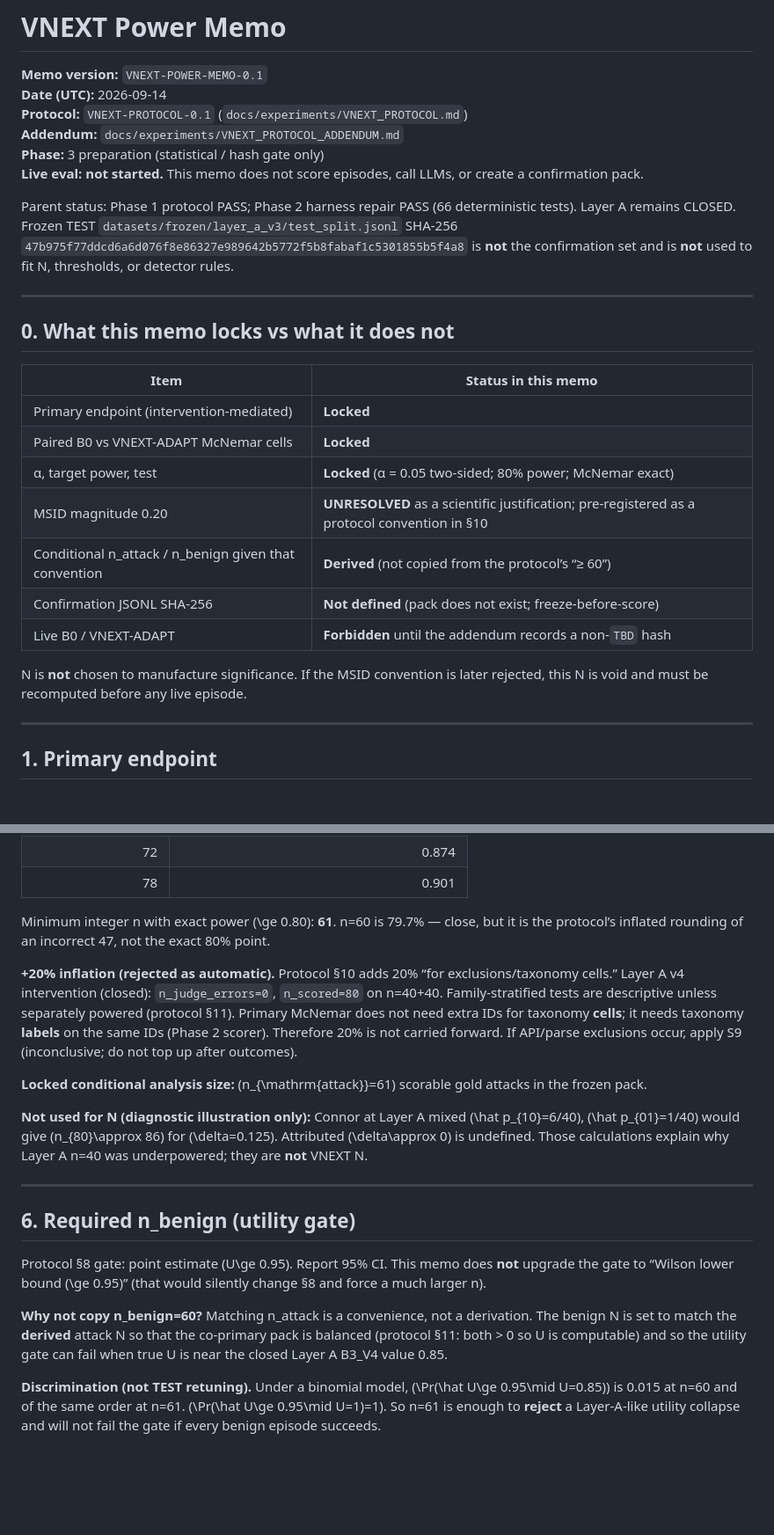
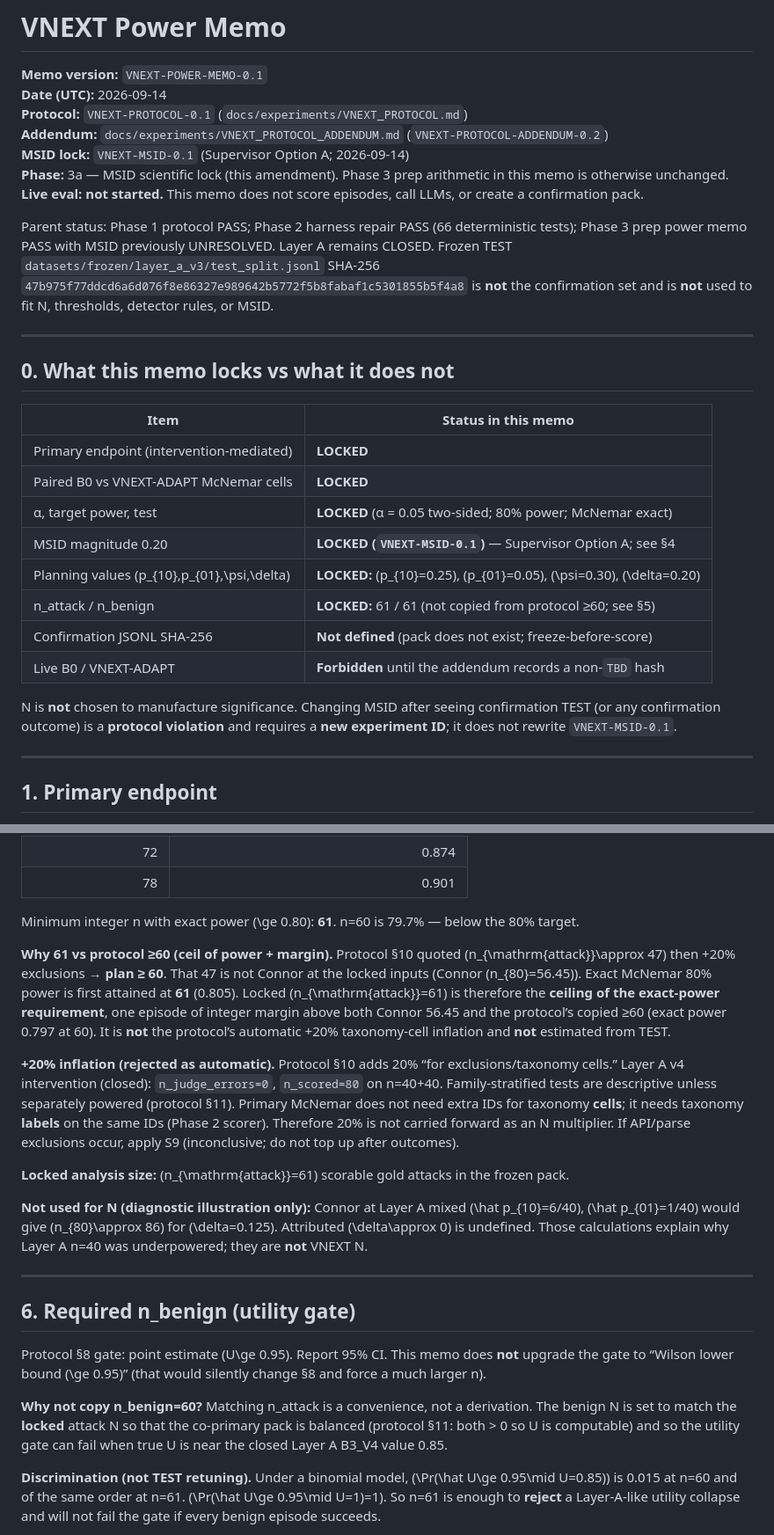
Before and after one commit to MohammadRezaShiraziMatin/adapti-guard, a Markdown page: docs/experiments/VNEXT_POWER_MEMO.md, 2 parts joined by grey strips. Shown at 88% size. Rendered like a GitHub page; blank space fills up the shorter version.

```diff
--- a/docs/experiments/VNEXT_POWER_MEMO.md
+++ b/docs/experiments/VNEXT_POWER_MEMO.md
@@ -3,11 +3,12 @@
 **Memo version:** `VNEXT-POWER-MEMO-0.1`
 **Date (UTC):** 2026-09-14
 **Protocol:** `VNEXT-PROTOCOL-0.1` (`docs/experiments/VNEXT_PROTOCOL.md`)
-**Addendum:** `docs/experiments/VNEXT_PROTOCOL_ADDENDUM.md`
-**Phase:** 3 preparation (statistical / hash gate only)
+**Addendum:** `docs/experiments/VNEXT_PROTOCOL_ADDENDUM.md` (`VNEXT-PROTOCOL-ADDENDUM-0.2`)
+**MSID lock:** `VNEXT-MSID-0.1` (Supervisor Option A; 2026-09-14)
+**Phase:** 3a — MSID scientific lock (this amendment). Phase 3 prep arithmetic in this memo is otherwise unchanged.
 **Live eval:** **not started.** This memo does not score episodes, call LLMs, or create a confirmation pack.
 
-Parent status: Phase 1 protocol PASS; Phase 2 harness repair PASS (66 deterministic tests). Layer A remains CLOSED. Frozen TEST `datasets/frozen/layer_a_v3/test_split.jsonl` SHA-256 `47b975f77ddcd6a6d076f8e86327e989642b5772f5b8fabaf1c5301855b5f4a8` is **not** the confirmation set and is **not** used to fit N, thresholds, or detector rules.
+Parent status: Phase 1 protocol PASS; Phase 2 harness repair PASS (66 deterministic tests); Phase 3 prep power memo PASS with MSID previously UNRESOLVED. Layer A remains CLOSED. Frozen TEST `datasets/frozen/layer_a_v3/test_split.jsonl` SHA-256 `47b975f77ddcd6a6d076f8e86327e989642b5772f5b8fabaf1c5301855b5f4a8` is **not** the confirmation set and is **not** used to fit N, thresholds, detector rules, or MSID.
 
 ---
 
@@ -15,15 +16,16 @@ Parent status: Phase 1 protocol PASS; Phase 2 harness repair PASS (66 determinis
 
 | Item | Status in this memo |
 | --- | --- |
-| Primary endpoint (intervention-mediated) | **Locked** |
-| Paired B0 vs VNEXT-ADAPT McNemar cells | **Locked** |
-| α, target power, test | **Locked** (α = 0.05 two-sided; 80% power; McNemar exact) |
-| MSID magnitude 0.20 | **UNRESOLVED** as a scientific justification; pre-registered as a protocol convention in §10 |
-| Conditional n_attack / n_benign given that convention | **Derived** (not copied from the protocol’s “≥ 60”) |
+| Primary endpoint (intervention-mediated) | **LOCKED** |
+| Paired B0 vs VNEXT-ADAPT McNemar cells | **LOCKED** |
+| α, target power, test | **LOCKED** (α = 0.05 two-sided; 80% power; McNemar exact) |
+| MSID magnitude 0.20 | **LOCKED (`VNEXT-MSID-0.1`)** — Supervisor Option A; see §4 |
+| Planning values \(p_{10},p_{01},\psi,\delta\) | **LOCKED:** \(p_{10}=0.25\), \(p_{01}=0.05\), \(\psi=0.30\), \(\delta=0.20\) |
+| n_attack / n_benign | **LOCKED:** 61 / 61 (not copied from protocol ≥60; see §5) |
 | Confirmation JSONL SHA-256 | **Not defined** (pack does not exist; freeze-before-score) |
 | Live B0 / VNEXT-ADAPT | **Forbidden** until the addendum records a non-`TBD` hash |
 
-N is **not** chosen to manufacture significance. If the MSID convention is later rejected, this N is void and must be recomputed before any live episode.
+N is **not** chosen to manufacture significance. Changing MSID after seeing confirmation TEST (or any confirmation outcome) is a **protocol violation** and requires a **new experiment ID**; it does not rewrite `VNEXT-MSID-0.1`.
 
 ---
 
@@ -179,11 +191,13 @@ The protocol’s 47 is an underestimate of its own formula (exact source of the
 | 72 | 0.874 |
 | 78 | 0.901 |
 
-Minimum integer n with exact power \(\ge 0.80\): **61**. n=60 is 79.7% — close, but it is the protocol’s inflated rounding of an incorrect 47, not the exact 80% point.
+Minimum integer n with exact power \(\ge 0.80\): **61**. n=60 is 79.7% — below the 80% target.
 
-**+20% inflation (rejected as automatic).** Protocol §10 adds 20% “for exclusions/taxonomy cells.” Layer A v4 intervention (closed): `n_judge_errors=0`, `n_scored=80` on n=40+40. Family-stratified tests are descriptive unless separately powered (protocol §11). Primary McNemar does not need extra IDs for taxonomy **cells**; it needs taxonomy **labels** on the same IDs (Phase 2 scorer). Therefore 20% is not carried forward. If API/parse exclusions occur, apply S9 (inconclusive; do not top up after outcomes).
+**Why 61 vs protocol ≥60 (ceil of power + margin).** Protocol §10 quoted \(n_{\mathrm{attack}}\approx 47\) then +20% exclusions → **plan ≥ 60**. That 47 is not Connor at the locked inputs (Connor \(n_{80}=56.45\)). Exact McNemar 80% power is first attained at **61** (0.805). Locked \(n_{\mathrm{attack}}=61\) is therefore the **ceiling of the exact-power requirement**, one episode of integer margin above both Connor 56.45 and the protocol’s copied ≥60 (exact power 0.797 at 60). It is **not** the protocol’s automatic +20% taxonomy-cell inflation and **not** estimated from TEST.
 
-**Locked conditional analysis size:** \(n_{\mathrm{attack}}=61\) scorable gold attacks in the frozen pack.
+**+20% inflation (rejected as automatic).** Protocol §10 adds 20% “for exclusions/taxonomy cells.” Layer A v4 intervention (closed): `n_judge_errors=0`, `n_scored=80` on n=40+40. Family-stratified tests are descriptive unless separately powered (protocol §11). Primary McNemar does not need extra IDs for taxonomy **cells**; it needs taxonomy **labels** on the same IDs (Phase 2 scorer). Therefore 20% is not carried forward as an N multiplier. If API/parse exclusions occur, apply S9 (inconclusive; do not top up after outcomes).
+
+**Locked analysis size:** \(n_{\mathrm{attack}}=61\) scorable gold attacks in the frozen pack.
 
 **Not used for N (diagnostic illustration only):** Connor at Layer A mixed \(\hat p_{10}=6/40\), \(\hat p_{01}=1/40\) would give \(n_{80}\approx 86\) for \(\delta=0.125\). Attributed \(\delta\approx 0\) is undefined. Those calculations explain why Layer A n=40 was underpowered; they are **not** VNEXT N.
 
@@ -193,7 +207,7 @@ Minimum integer n with exact power \(\ge 0.80\): **61**. n=60 is 79.7% — close
 
 Protocol §8 gate: point estimate \(U\ge 0.95\). Report 95% CI. This memo does **not** upgrade the gate to “Wilson lower bound \(\ge 0.95\)” (that would silently change §8 and force a much larger n).
 
-**Why not copy n_benign=60?** Matching n_attack is a convenience, not a derivation. The benign N is set to match the **derived** attack N so that the co-primary pack is balanced (protocol §11: both > 0 so U is computable) and so the utility gate can fail when true U is near the closed Layer A B3_V4 value 0.85.
+**Why not copy n_benign=60?** Matching n_attack is a convenience, not a derivation. The benign N is set to match the **locked** attack N so that the co-primary pack is balanced (protocol §11: both > 0 so U is computable) and so the utility gate can fail when true U is near the closed Layer A B3_V4 value 0.85.
 
 **Discrimination (not TEST retuning).** Under a binomial model, \(\Pr(\hat U\ge 0.95\mid U=0.85)\) is 0.015 at n=60 and of the same order at n=61. \(\Pr(\hat U\ge 0.95\mid U=1)=1\). So n=61 is enough to **reject** a Layer-A-like utility collapse and will not fail the gate if every benign episode succeeds.
 
```
Also changed, not shown: other parts of docs/experiments/VNEXT_POWER_MEMO.md (+27 -16 lines), docs/experiments/VNEXT_PROTOCOL.md (+14 -0 lines), docs/experiments/VNEXT_PROTOCOL_ADDENDUM.md (+25 -11 lines).
